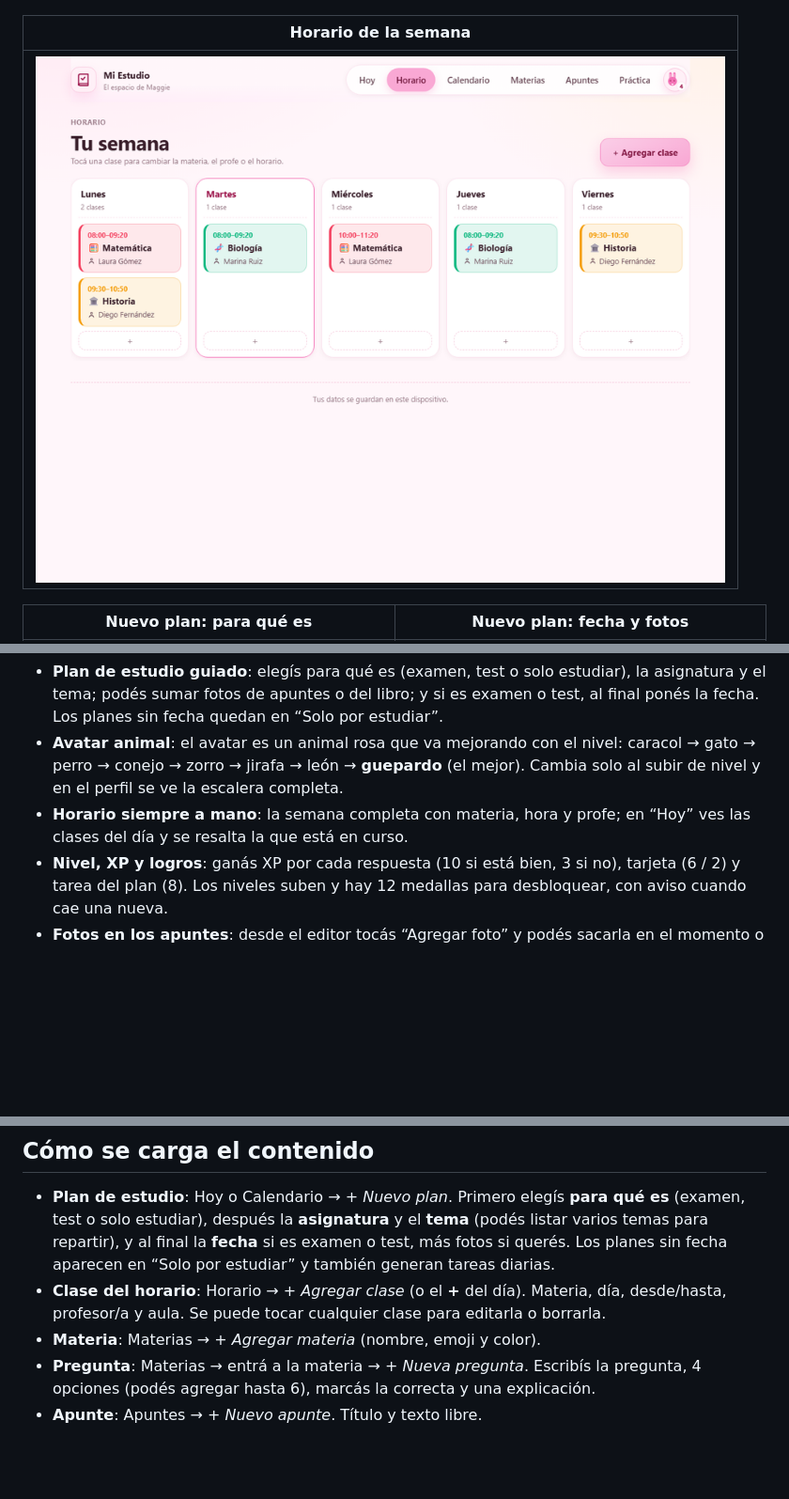
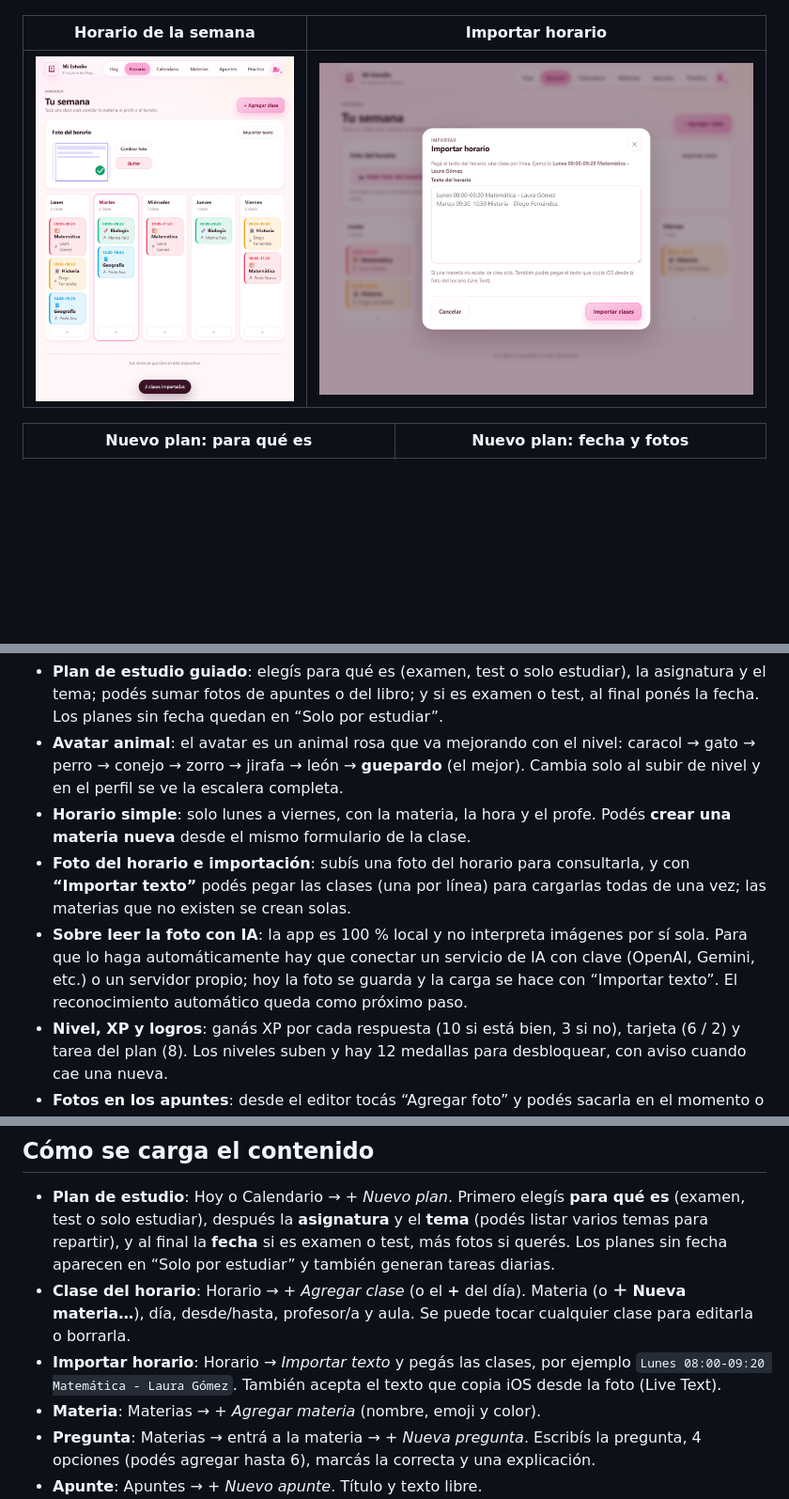
Before and after one commit to wlacaze-git/mi-estudio, a Markdown page: README.md, 3 parts joined by grey strips. Shown at 94% size. Rendered like a GitHub page; pictures changed too: capturas/horario.png, capturas/importar-horario.png (added); blank space fills up the shorter version.

Commit message:
Horario lunes a viernes, materias nuevas y foto/importacion del horario

```diff
--- a/README.md
+++ b/README.md
@@ -16,9 +16,9 @@
 | --- |
 | ![Apunte con una foto del pizarrón](capturas/apunte-foto.png) |
 
-| Horario de la semana |
-| --- |
-| ![Horario con materias, horas y profesores](capturas/horario.png) |
+| Horario de la semana | Importar horario |
+| --- | --- |
+| ![Horario de lunes a viernes con foto y clases](capturas/horario.png) | ![Importar el horario pegando el texto](capturas/importar-horario.png) |
 
 | Nuevo plan: para qué es | Nuevo plan: fecha y fotos |
 | --- | --- |
@@ -51,7 +51,9 @@ Extras:
 
 - **Plan de estudio guiado**: elegís para qué es (examen, test o solo estudiar), la asignatura y el tema; podés sumar fotos de apuntes o del libro; y si es examen o test, al final ponés la fecha. Los planes sin fecha quedan en “Solo por estudiar”.
 - **Avatar animal**: el avatar es un animal rosa que va mejorando con el nivel: caracol → gato → perro → conejo → zorro → jirafa → león → **guepardo** (el mejor). Cambia solo al subir de nivel y en el perfil se ve la escalera completa.
-- **Horario siempre a mano**: la semana completa con materia, hora y profe; en “Hoy” ves las clases del día y se resalta la que está en curso.
+- **Horario simple**: solo lunes a viernes, con la materia, la hora y el profe. Podés **crear una materia nueva** desde el mismo formulario de la clase.
+- **Foto del horario e importación**: subís una foto del horario para consultarla, y con **“Importar texto”** podés pegar las clases (una por línea) para cargarlas todas de una vez; las materias que no existen se crean solas.
+- **Sobre leer la foto con IA**: la app es 100 % local y no interpreta imágenes por sí sola. Para que lo haga automáticamente hay que conectar un servicio de IA con clave (OpenAI, Gemini, etc.) o un servidor propio; hoy la foto se guarda y la carga se hace con “Importar texto”. El reconocimiento automático queda como próximo paso.
 - **Nivel, XP y logros**: ganás XP por cada respuesta (10 si está bien, 3 si no), tarjeta (6 / 2) y tarea del plan (8). Los niveles suben y hay 12 medallas para desbloquear, con aviso cuando cae una nueva.
 - **Fotos en los apuntes**: desde el editor tocás “Agregar foto” y podés sacarla en el momento o elegir de la galería. Se achican solas (máx. 1400 px) para ocupar poco, se guardan en el iPad y se ven grandes dentro del apunte (tocás para ampliar).
 - **Plan de estudio automático**: reparte los temas de cada examen entre hoy y la víspera, y los muestra como checklist en “Hoy”.
@@ -117,7 +119,8 @@ Cada vez que quieras actualizar la app, volvés a subir la carpeta (o hacés pus
 ## Cómo se carga el contenido
 
 - **Plan de estudio**: Hoy o Calendario → *+ Nuevo plan*. Primero elegís **para qué es** (examen, test o solo estudiar), después la **asignatura** y el **tema** (podés listar varios temas para repartir), y al final la **fecha** si es examen o test, más fotos si querés. Los planes sin fecha aparecen en “Solo por estudiar” y también generan tareas diarias.
-- **Clase del horario**: Horario → *+ Agregar clase* (o el **+** del día). Materia, día, desde/hasta, profesor/a y aula. Se puede tocar cualquier clase para editarla o borrarla.
+- **Clase del horario**: Horario → *+ Agregar clase* (o el **+** del día). Materia (o **＋ Nueva materia…**), día, desde/hasta, profesor/a y aula. Se puede tocar cualquier clase para editarla o borrarla.
+- **Importar horario**: Horario → *Importar texto* y pegás las clases, por ejemplo `Lunes 08:00-09:20 Matemática - Laura Gómez`. También acepta el texto que copia iOS desde la foto (Live Text).
 - **Materia**: Materias → *+ Agregar materia* (nombre, emoji y color).
 - **Pregunta**: Materias → entrá a la materia → *+ Nueva pregunta*. Escribís la pregunta, 4 opciones (podés agregar hasta 6), marcás la correcta y una explicación.
 - **Apunte**: Apuntes → *+ Nuevo apunte*. Título y texto libre.
```
Also changed, not shown: other parts of README.md (+1 -1 lines), 5 other files.
